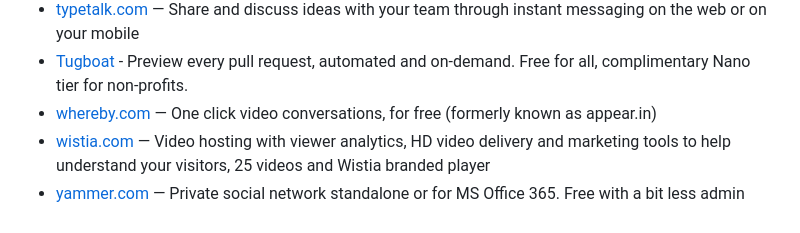
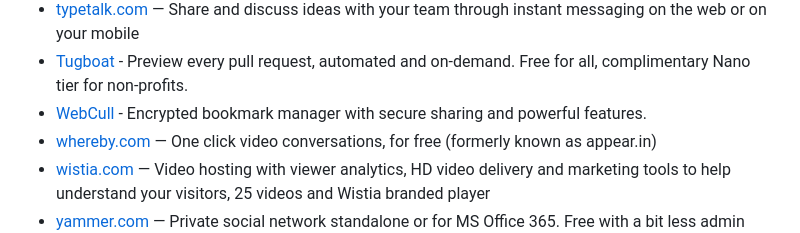
Before and after one commit to leogopal/free-dev-resources, a Markdown page: README.md, the part around the change. Drawn GitHub-style.

Commit message:
Add WebCull

```diff
--- a/README.md
+++ b/README.md
@@ -250,6 +250,7 @@ Table of Contents
   * [twist.com](https://twist.com) — An asynchronous-friendly team communication app where conversations stay organized and on-topic. Free and Unlimited plans available. Discounts provided for eligible teams.
   * [typetalk.com](https://www.typetalk.com/) — Share and discuss ideas with your team through instant messaging on the web or on your mobile
   * [Tugboat](https://tugboat.qa) - Preview every pull request, automated and on-demand. Free for all, complimentary Nano tier for non-profits.
+  * [WebCull](https://webcull.com/) - Encrypted bookmark manager with secure sharing and powerful features.
   * [whereby.com](https://whereby.com/) — One click video conversations, for free (formerly known as appear.in)
   * [wistia.com](https://wistia.com/) — Video hosting with viewer analytics, HD video delivery and marketing tools to help understand your visitors, 25 videos and Wistia branded player
   * [yammer.com](https://www.yammer.com/) — Private social network standalone or for MS Office 365. Free with a bit less admin tools and user management features
```
